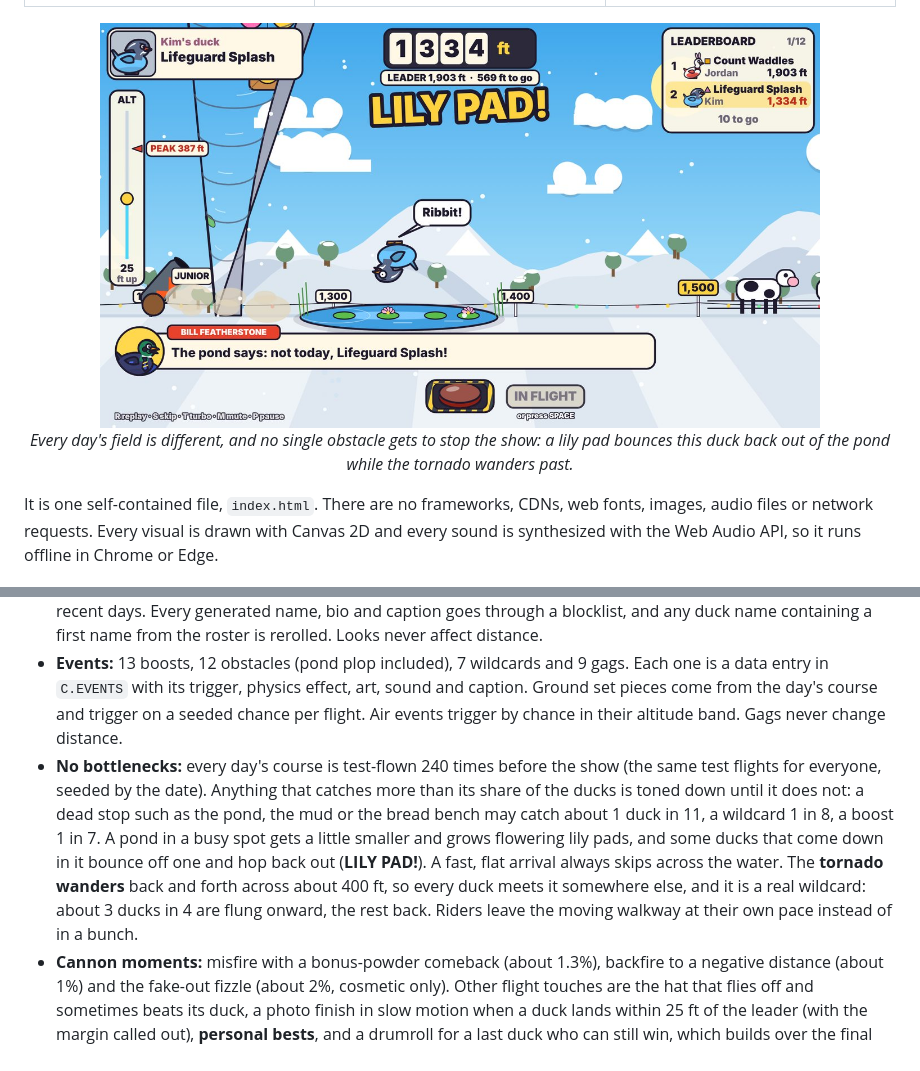
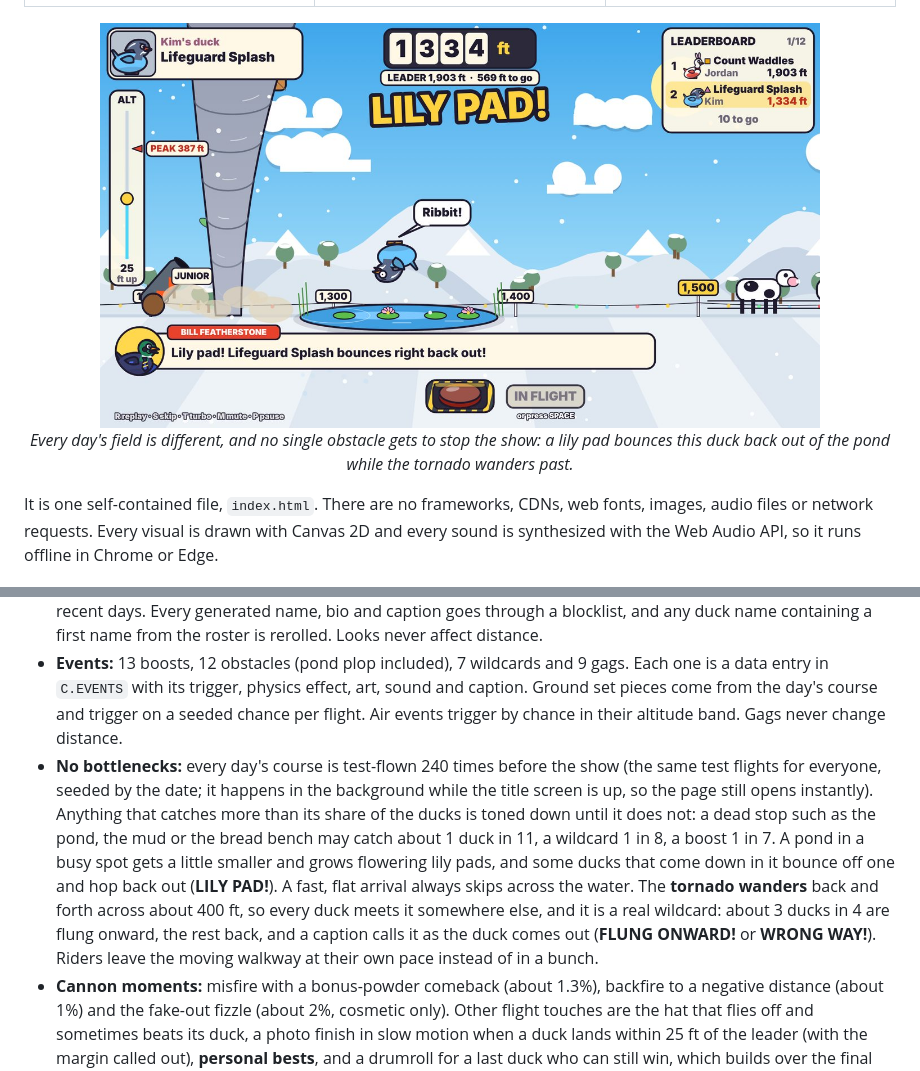
Before and after one commit to sauterreed24/duck-duck-boom, a Markdown page: README.md, 2 parts joined by grey strips. GitHub-like rendering; pictures changed too: docs/screenshot-lilypad.jpg.

```diff
--- a/README.md
+++ b/README.md
@@ -86,7 +86,7 @@ Flights play close to real time. The launch always plays at exactly full speed,
 
 - **Ducks:** seeded per player per day (local date + name), so a reload gives the same duck. There are 5 base types (mallard, classic rubber duck, fluffy duckling, white farm duck, Carolina duck), 16 colors, 6 patterns, 16 hats, 17 accessories and 8 eye styles. Rarities are Common 60%, Uncommon 25%, Rare 10%, Epic 4% and Legendary 1%. The six legendaries are Golden Duck, Disco Ball Duck, Robo-Duck, Ghost Duck, Pixel Duck and Definitely A Duck (a goose in a duck costume). Names mix templates with 96 handwritten one-offs and avoid names used on recent days. Every generated name, bio and caption goes through a blocklist, and any duck name containing a first name from the roster is rerolled. Looks never affect distance.
 - **Events:** 13 boosts, 12 obstacles (pond plop included), 7 wildcards and 9 gags. Each one is a data entry in `C.EVENTS` with its trigger, physics effect, art, sound and caption. Ground set pieces come from the day's course and trigger on a seeded chance per flight. Air events trigger by chance in their altitude band. Gags never change distance.
-- **No bottlenecks:** every day's course is test-flown 240 times before the show (the same test flights for everyone, seeded by the date). Anything that catches more than its share of the ducks is toned down until it does not: a dead stop such as the pond, the mud or the bread bench may catch about 1 duck in 11, a wildcard 1 in 8, a boost 1 in 7. A pond in a busy spot gets a little smaller and grows flowering lily pads, and some ducks that come down in it bounce off one and hop back out (**LILY PAD!**). A fast, flat arrival always skips across the water. The **tornado wanders** back and forth across about 400 ft, so every duck meets it somewhere else, and it is a real wildcard: about 3 ducks in 4 are flung onward, the rest back. Riders leave the moving walkway at their own pace instead of in a bunch.
+- **No bottlenecks:** every day's course is test-flown 240 times before the show (the same test flights for everyone, seeded by the date; it happens in the background while the title screen is up, so the page still opens instantly). Anything that catches more than its share of the ducks is toned down until it does not: a dead stop such as the pond, the mud or the bread bench may catch about 1 duck in 11, a wildcard 1 in 8, a boost 1 in 7. A pond in a busy spot gets a little smaller and grows flowering lily pads, and some ducks that come down in it bounce off one and hop back out (**LILY PAD!**). A fast, flat arrival always skips across the water. The **tornado wanders** back and forth across about 400 ft, so every duck meets it somewhere else, and it is a real wildcard: about 3 ducks in 4 are flung onward, the rest back, and a caption calls it as the duck comes out (**FLUNG ONWARD!** or **WRONG WAY!**). Riders leave the moving walkway at their own pace instead of in a bunch.
 - **Cannon moments:** misfire with a bonus-powder comeback (about 1.3%), backfire to a negative distance (about 1%) and the fake-out fizzle (about 2%, cosmetic only). Other flight touches are the hat that flies off and sometimes beats its duck, a photo finish in slow motion when a duck lands within 25 ft of the leader (with the margin called out), **personal bests**, and a drumroll for a last duck who can still win, which builds over the final seconds of the flight and ends right on the landing cymbal.
 - **Daily conditions:** wind (calm, tailwind or headwind, up to 20 mph), sky (sunny, overcast, drizzle, fog, sunset or night) and a modifier of the day on about half of days: Low Gravity, Bouncy Day, Goose Migration, Trampoline Park, Ice Rink (the field turns to ice and some ponds freeze over), Big Head Mode, Throwback Mode or Turbo Cannon. Fridays add Fri-Yay party mode. Seasonal themes come from the date: pumpkins and bats in October, falling leaves in autumn, a turkey in a duck disguise during Thanksgiving week, snow and twinkle lights from December to February, flowers and rain in spring, and a beach in summer. The course changes daily too.
 - **Commentary:** Bill Featherstone narrates in a lower-third caption bar (about 200 lines), and the ducks talk back in speech bubbles (about 115 lines). Lines are drawn from shuffled bags so nothing repeats within a show, and Bill always talks about what's happening now instead of falling behind. Commentary roasts the duck, never the player. An optional announcer voice uses the Web Speech API and is off by default.
```
Also changed, not shown: 1 other file.
